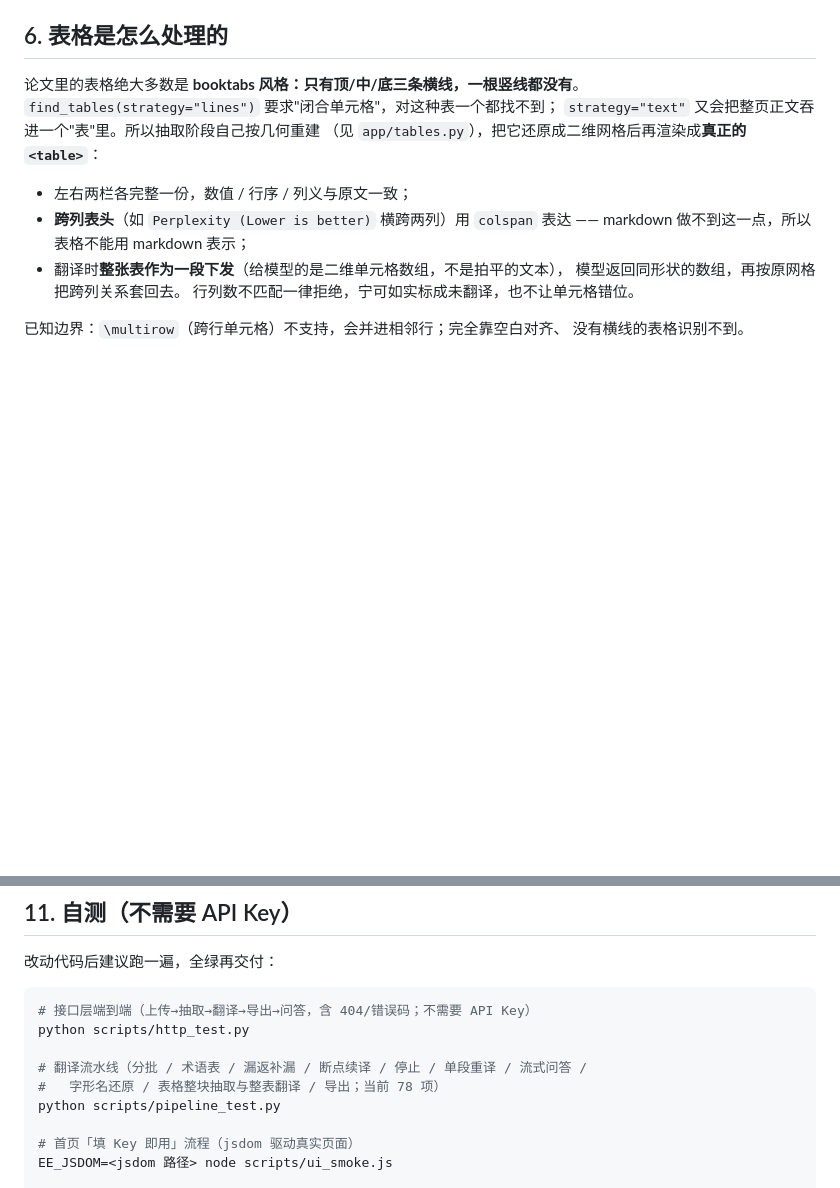
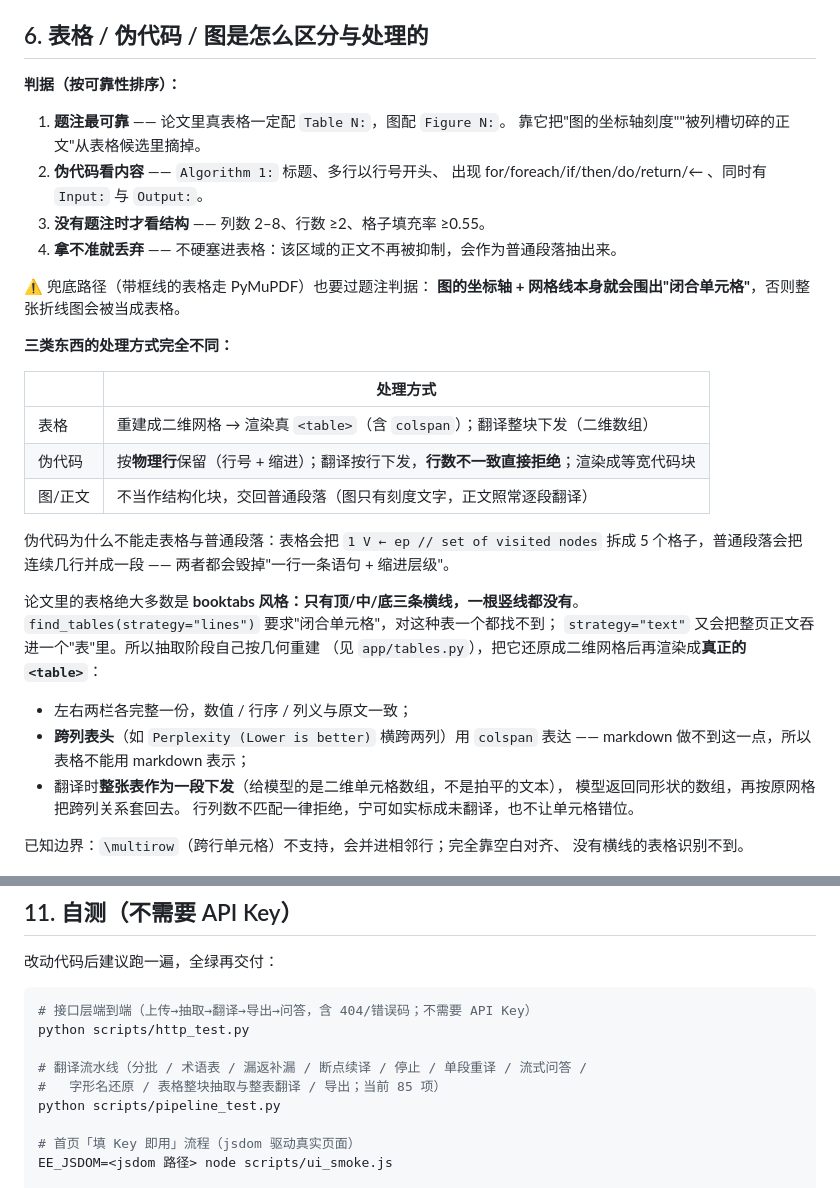
Before and after one commit to SunglassmanAlex/EasyEssay, a Markdown page: docs/USAGE.md, 2 parts joined by grey strips. Drawn GitHub-style; blank space fills up the shorter version.

```diff
--- a/docs/USAGE.md
+++ b/docs/USAGE.md
@@ -93,7 +93,31 @@ PDF **只存字形，不存数学语义**——`\vec`、`\mathrm`、`\langle`、
 - 若某段重建结果可疑：点「原始抽取」对照，或选中该段用「问 AI → 译得更准」让它单段重来。
 - 想把 EasyEssay 当"公式清理器"用：`--restore-only`，或把翻译提示词改成"只输出重建后的原文"。
 
-## 6. 表格是怎么处理的
+## 6. 表格 / 伪代码 / 图是怎么区分与处理的
+
+**判据（按可靠性排序）：**
+
+1. **题注最可靠** —— 论文里真表格一定配 `Table N:`，图配 `Figure N:`。
+   靠它把"图的坐标轴刻度""被列槽切碎的正文"从表格候选里摘掉。
+2. **伪代码看内容** —— `Algorithm 1:` 标题、多行以行号开头、
+   出现 for/foreach/if/then/do/return/← 、同时有 `Input:` 与 `Output:`。
+3. **没有题注时才看结构** —— 列数 2–8、行数 ≥2、格子填充率 ≥0.55。
+4. **拿不准就丢弃** —— 不硬塞进表格：该区域的正文不再被抑制，会作为普通段落抽出来。
+
+⚠️ 兜底路径（带框线的表格走 PyMuPDF）也要过题注判据：
+**图的坐标轴 + 网格线本身就会围出"闭合单元格"**，否则整张折线图会被当成表格。
+
+**三类东西的处理方式完全不同：**
+
+| | 处理方式 |
+|---|---|
+| 表格 | 重建成二维网格 → 渲染真 `<table>`（含 `colspan`）；翻译整块下发（二维数组） |
+| 伪代码 | 按**物理行**保留（行号 + 缩进）；翻译按行下发，**行数不一致直接拒绝**；渲染成等宽代码块 |
+| 图/正文 | 不当作结构化块，交回普通段落（图只有刻度文字，正文照常逐段翻译） |
+
+伪代码为什么不能走表格与普通段落：表格会把 `1 V ← ep // set of visited nodes`
+拆成 5 个格子，普通段落会把连续几行并成一段 —— 两者都会毁掉"一行一条语句 + 缩进层级"。
+
 
 论文里的表格绝大多数是 **booktabs 风格：只有顶/中/底三条横线，一根竖线都没有**。
 `find_tables(strategy="lines")` 要求"闭合单元格"，对这种表一个都找不到；
@@ -185,7 +209,7 @@ python -m app.cli --help                                  # 全部参数
 python scripts/http_test.py
 
 # 翻译流水线（分批 / 术语表 / 漏返补漏 / 断点续译 / 停止 / 单段重译 / 流式问答 /
-#   字形名还原 / 表格整块抽取与整表翻译 / 导出；当前 78 项）
+#   字形名还原 / 表格整块抽取与整表翻译 / 导出；当前 85 项）
 python scripts/pipeline_test.py
 
 # 首页「填 Key 即用」流程（jsdom 驱动真实页面）
```
Also changed, not shown: README.md (+22 -1 lines).
